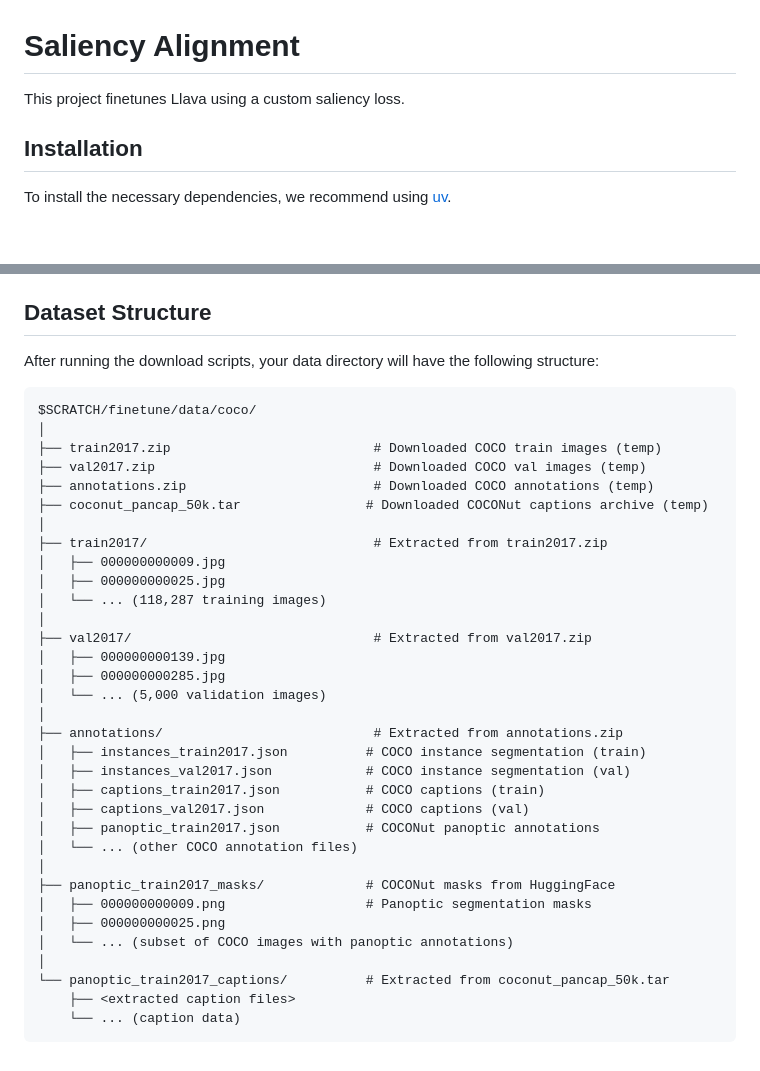
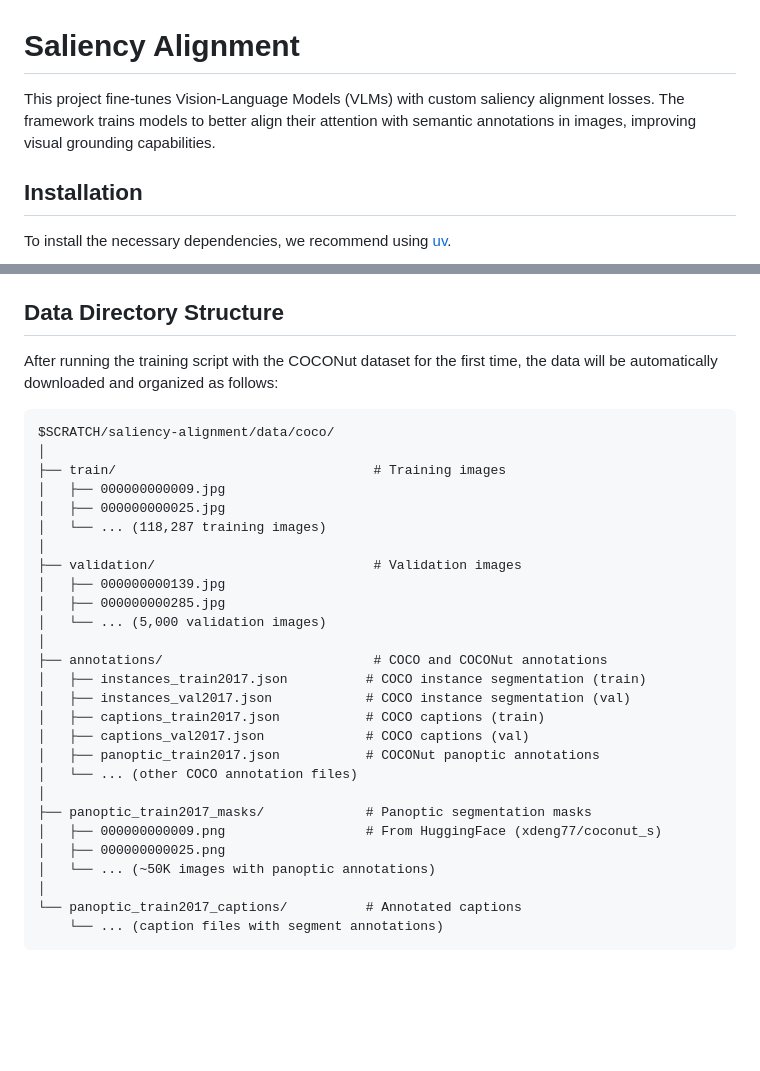
Before and after one commit to eilerstim/saliency-alignment, a Markdown page: README.md, 2 parts joined by grey strips. Drawn GitHub-style; blank space fills up the shorter version.

Commit message:
docs: updated README

````diff
--- a/README.md
+++ b/README.md
@@ -1,6 +1,6 @@
 # Saliency Alignment
 
-This project finetunes Llava using a custom saliency loss.
+This project fine-tunes Vision-Language Models (VLMs) with custom saliency alignment losses. The framework trains models to better align their attention with semantic annotations in images, improving visual grounding capabilities.
 
 
 ## Installation
@@ -74,29 +84,24 @@ A criterion takes as input the following parameters:
 - `masks (batch_size, H, W)`: Segmentation masks with pixel values as segment IDs.
 - `segments_infos (batch_size, max_segments, 2)`: (segment_id, category_id) pairs, padded with -1.
 
-## Dataset Structure
+## Data Directory Structure
 
-After running the download scripts, your data directory will have the following structure:
+After running the training script with the COCONut dataset for the first time, the data will be automatically downloaded and organized as follows:
 
 ```
-$SCRATCH/finetune/data/coco/
+$SCRATCH/saliency-alignment/data/coco/
 │
-├── train2017.zip                          # Downloaded COCO train images (temp)
-├── val2017.zip                            # Downloaded COCO val images (temp)
-├── annotations.zip                        # Downloaded COCO annotations (temp)
-├── coconut_pancap_50k.tar                # Downloaded COCONut captions archive (temp)
-│
-├── train2017/                             # Extracted from train2017.zip
+├── train/                                 # Training images
 │   ├── 000000000009.jpg
 │   ├── 000000000025.jpg
 │   └── ... (118,287 training images)
 │
-├── val2017/                               # Extracted from val2017.zip
+├── validation/                            # Validation images
 │   ├── 000000000139.jpg
 │   ├── 000000000285.jpg
 │   └── ... (5,000 validation images)
 │
-├── annotations/                           # Extracted from annotations.zip
+├── annotations/                           # COCO and COCONut annotations
 │   ├── instances_train2017.json          # COCO instance segmentation (train)
 │   ├── instances_val2017.json            # COCO instance segmentation (val)
 │   ├── captions_train2017.json           # COCO captions (train)
@@ -104,12 +109,11 @@ $SCRATCH/finetune/data/coco/
 │   ├── panoptic_train2017.json           # COCONut panoptic annotations
 │   └── ... (other COCO annotation files)
 │
-├── panoptic_train2017_masks/             # COCONut masks from HuggingFace
-│   ├── 000000000009.png                  # Panoptic segmentation masks
+├── panoptic_train2017_masks/             # Panoptic segmentation masks
+│   ├── 000000000009.png                  # From HuggingFace (xdeng77/coconut_s)
 │   ├── 000000000025.png
-│   └── ... (subset of COCO images with panoptic annotations)
+│   └── ... (~50K images with panoptic annotations)
 │
-└── panoptic_train2017_captions/          # Extracted from coconut_pancap_50k.tar
-    ├── <extracted caption files>
-    └── ... (caption data)
+└── panoptic_train2017_captions/          # Annotated captions
+    └── ... (caption files with segment annotations)
 ```
````
Also changed, not shown: other parts of README.md (+17 -7 lines).
